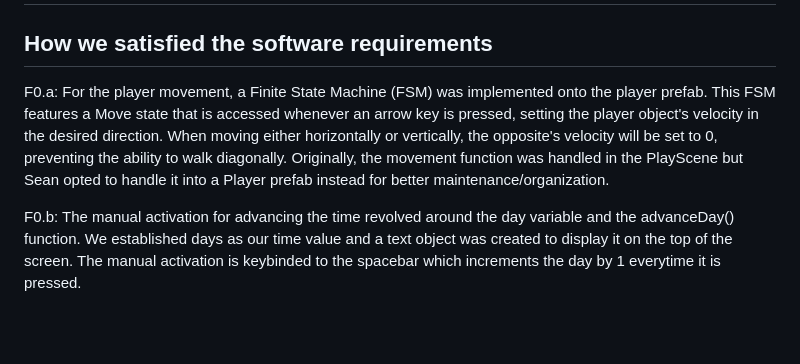
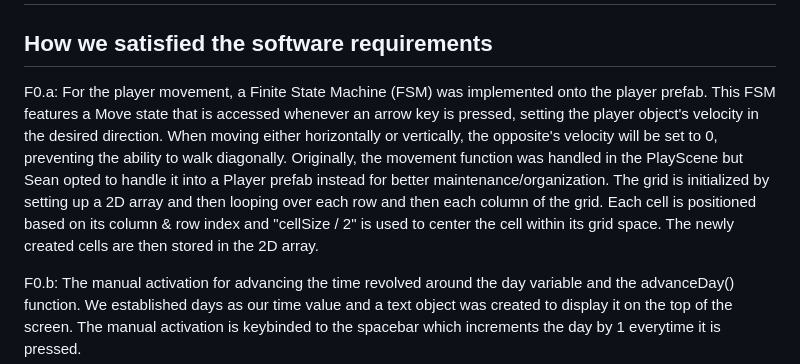
Before and after one commit to scso-ucsc/CMPM121-Final-Project, a Markdown page: README.md, the part around the change. Rendered like a GitHub page; blank space fills up the shorter version.

Commit message:
updating devlog F0.a

```diff
--- a/README.md
+++ b/README.md
@@ -30,7 +30,7 @@ By developing this project, we are looking to be able to expand our knowledge of
 
 ## How we satisfied the software requirements
 
-F0.a: For the player movement, a Finite State Machine (FSM) was implemented onto the player prefab. This FSM features a Move state that is accessed whenever an arrow key is pressed, setting the player object's velocity in the desired direction. When moving either horizontally or vertically, the opposite's velocity will be set to 0, preventing the ability to walk diagonally. Originally, the movement function was handled in the PlayScene but Sean opted to handle it into a Player prefab instead for better maintenance/organization.
+F0.a: For the player movement, a Finite State Machine (FSM) was implemented onto the player prefab. This FSM features a Move state that is accessed whenever an arrow key is pressed, setting the player object's velocity in the desired direction. When moving either horizontally or vertically, the opposite's velocity will be set to 0, preventing the ability to walk diagonally. Originally, the movement function was handled in the PlayScene but Sean opted to handle it into a Player prefab instead for better maintenance/organization. The grid is initialized by setting up a 2D array and then looping over each row and then each column of the grid. Each cell is positioned based on its column & row index and "cellSize / 2" is used to center the cell within its grid space. The newly created cells are then stored in the 2D array.
 
 F0.b: The manual activation for advancing the time revolved around the day variable and the advanceDay() function. We established days as our time value and a text object was created to display it on the top of the screen. The manual activation is keybinded to the spacebar which increments the day by 1 everytime it is pressed.
 
```
